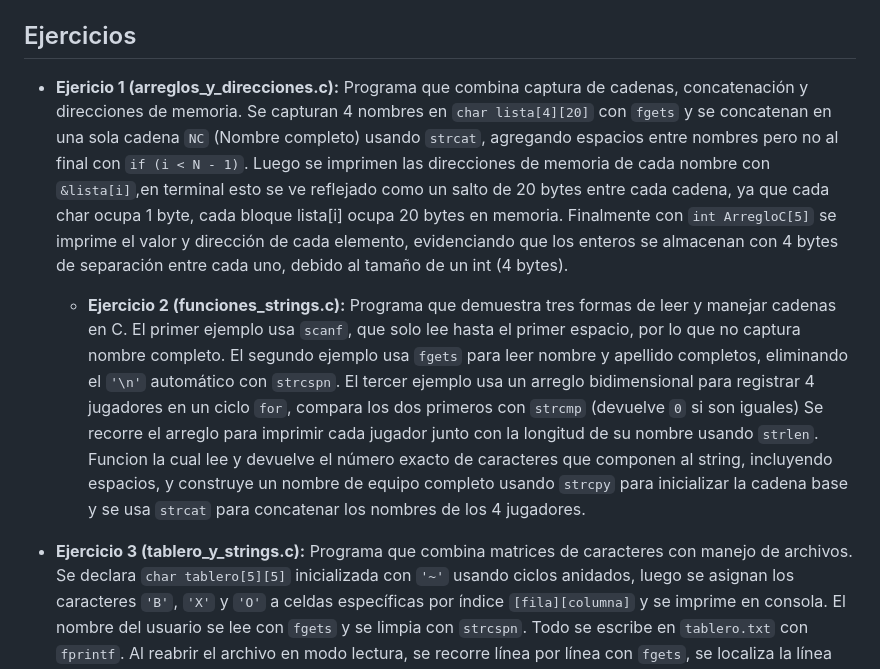
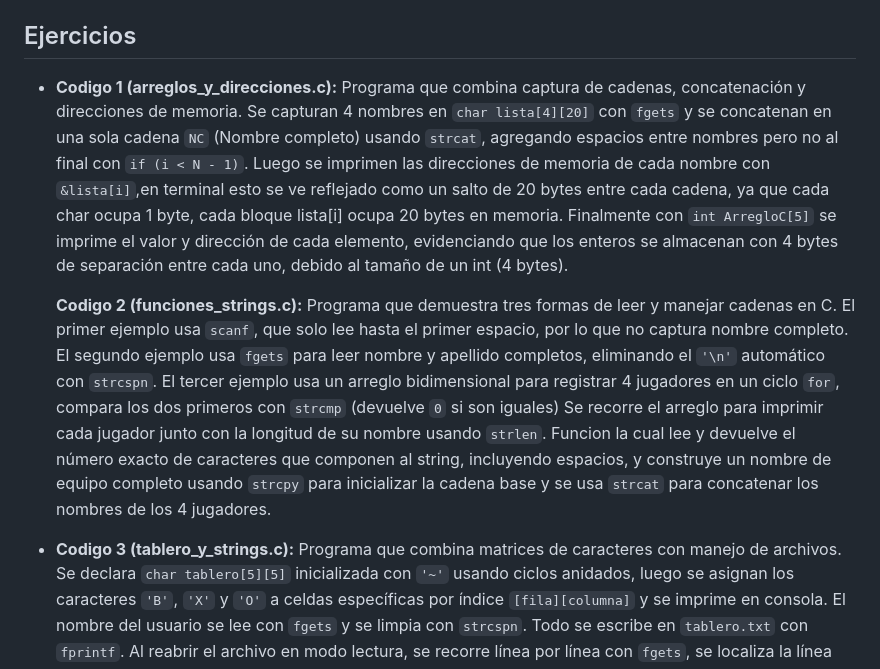
Before and after one commit to paolasainz6547-commits/Programacion_Estructurada, a Markdown page: Actividad 07_Cadenas/README.md, the part around the change. Rendered like a GitHub page.

```diff
--- a/Actividad 07_Cadenas/README.md
+++ b/Actividad 07_Cadenas/README.md
@@ -22,7 +22,7 @@ de caracteres con operaciones son cadenas de caracteres.
 
 ## Ejercicios
 
-- **Ejericio 1 (arreglos_y_direcciones.c):** Programa que combina captura de cadenas, concatenación
+- **Codigo 1 (arreglos_y_direcciones.c):** Programa que combina captura de cadenas, concatenación
   y direcciones de memoria. Se capturan 4 nombres en `char lista[4][20]`
   con `fgets` y se concatenan en una sola cadena `NC` (Nombre completo) usando `strcat`, agregando espacios
   entre nombres pero no al final con `if (i < N - 1)`. Luego se imprimen las direcciones
@@ -31,7 +31,7 @@ de caracteres con operaciones son cadenas de caracteres.
   Finalmente con `int ArregloC[5]` se imprime el valor y dirección de cada
   elemento, evidenciando que los enteros se almacenan con 4 bytes de separación entre cada uno, debido al tamaño de un int (4 bytes).
 
-  - **Ejercicio 2 (funciones_strings.c):** Programa que demuestra tres formas de leer
+  **Codigo 2 (funciones_strings.c):** Programa que demuestra tres formas de leer
   y manejar cadenas en C.  El primer ejemplo usa `scanf`, que solo lee hasta el primer espacio, por lo que no captura
   nombre completo. El segundo ejemplo usa `fgets` para leer nombre y apellido completos, eliminando el `'\n'` automático
   con `strcspn`. El tercer ejemplo usa un arreglo bidimensional para registrar 4 jugadores
@@ -41,7 +41,7 @@ de caracteres con operaciones son cadenas de caracteres.
   un nombre de equipo completo usando `strcpy` para inicializar la cadena
   base y se usa `strcat` para concatenar los nombres de los 4 jugadores.
 
-- **Ejercicio 3 (tablero_y_strings.c):** Programa que combina matrices de caracteres con manejo de archivos.
+- **Codigo 3 (tablero_y_strings.c):** Programa que combina matrices de caracteres con manejo de archivos.
   Se declara `char tablero[5][5]` inicializada con `'~'` usando ciclos anidados, luego se
   asignan los caracteres `'B'`, `'X'` y `'O'` a celdas específicas por índice `[fila][columna]`
   y se imprime en consola. El nombre del usuario se lee con `fgets` y se limpia con `strcspn`.
```
